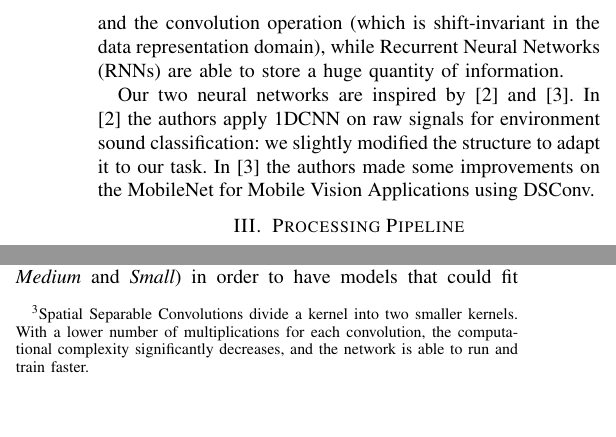
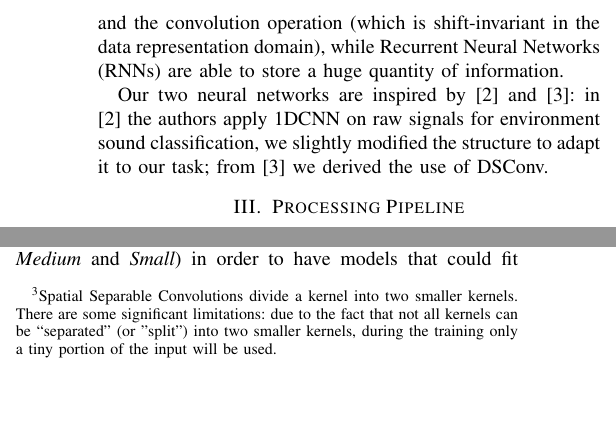
Before and after one commit to ivaste/KeyWordSpotting, a LaTeX paper (Paper/Key Word Spotting.tex): two parts of the columns of pages 2 and 3 of 7, joined at a grey line, cut so that both start at the same text. Compiled offline with pdfLaTeX.

Commit message:
small updates

```diff
--- a/Paper/Key Word Spotting.tex
+++ b/Paper/Key Word Spotting.tex
@@ -90,8 +90,9 @@ For the next thirty years, researchers developed devices capable of recognizing
 
 In recent times, however, the HMMs were challenged by the introduction of Deep Learning and several architectures that work very well with these type of problems: Convolutional Neural Networks take advantage of weight-sharing and the convolution operation (which is shift-invariant in the data representation domain), while Recurrent Neural Networks (RNNs) are able to store a huge quantity of information.
 
-Our two neural networks are inspired by [2] and [3]. In [2] the authors apply 1DCNN on raw signals for environment sound classification: we slightly modified the structure to adapt it to our task. In [3] the authors made some improvements on the MobileNet for Mobile Vision Applications using DSConv.
-\hfill
+Our two neural networks are inspired by [2] and [3]: in [2] the authors apply 1DCNN on raw signals for environment sound classification, we slightly modified the structure to adapt it to our task; from [3] we derived the use of DSConv.
+%previously applied to the MobileNet for Mobile Vision Applications.
+%\hfill
 
 \section{Processing Pipeline}
 The aim of the end-to-end architecture we propose, represented in Fig. 1, is to handle audio signals of variable lengths and learn from the audio signal received.
@@ -167,7 +168,7 @@ In the case of multiclass classification, the number of neurons of the output la
 
 \subsection{The DSConv model}
 The DSConv model applies Depthwise Separable Convolutions. A separable convolution uses less parameters,  memory and computations than regular convolutional layers, and in general it even performs better.
-There are two types of Separable Convolution: Spatial\footnote{Spatial Separable Convolutions divide a kernel into two smaller kernels. With a lower number of multiplications for each convolution, the computational complexity significantly decreases, and the network is able to run and train faster.} (not considered here) and Depthwise.
+There are two types of Separable Convolution: Spatial\footnote{Spatial Separable Convolutions divide a kernel into two smaller kernels. There are some significant limitations: due to the fact that not all kernels can be “separated” (or "split") into two smaller kernels, during the training  only a tiny portion of the input will be used.} (not considered here) and Depthwise.
 
 Depthwise Separable Convolutions use kernels that cannot be split into two smaller kernels that apply two different convolutions: the \textit{depthwise convolution}, which result will be the input for the \textit{pointwise} (1$\times$1) one.
 
```
Also changed, not shown: Paper/Key Word Spotting.pdf, Paper/Key Word Spotting.tex (4 more changed lines), 2 other files.
